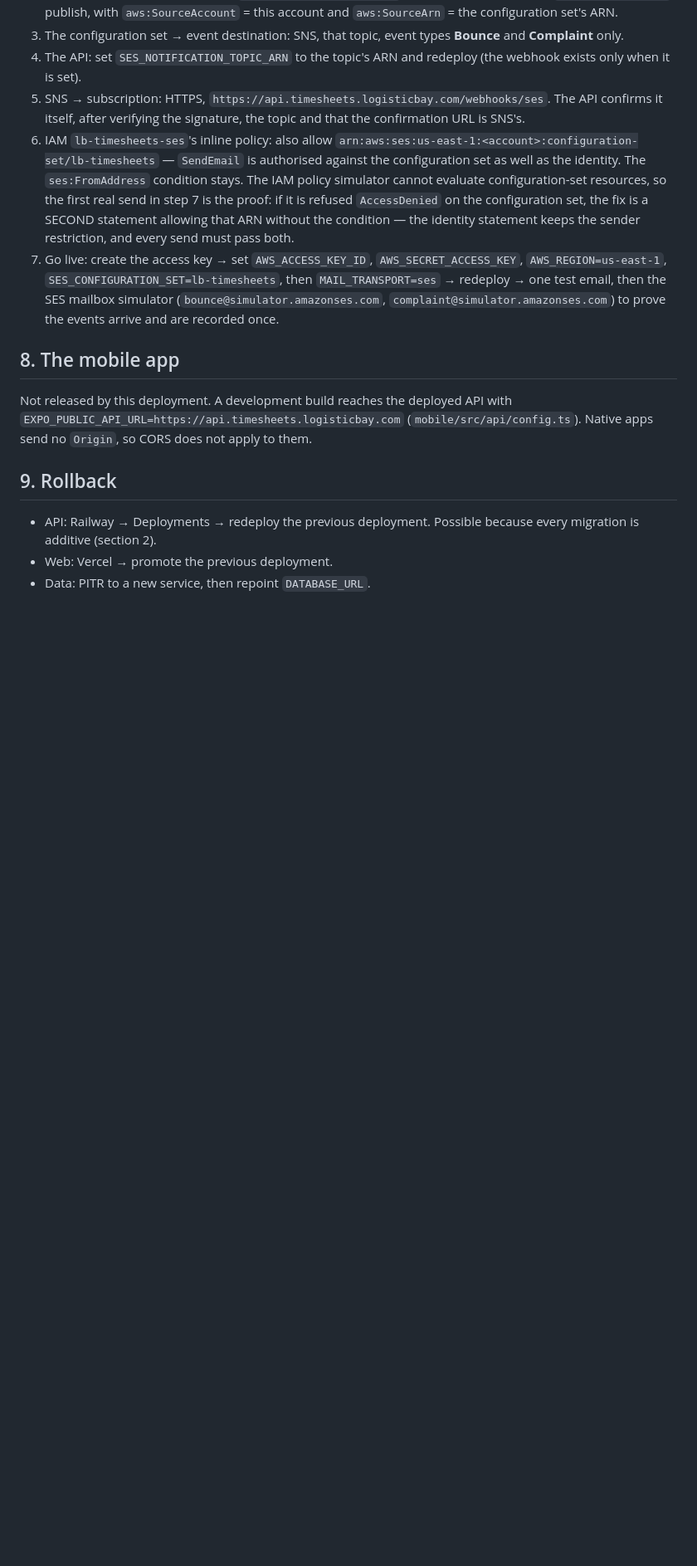
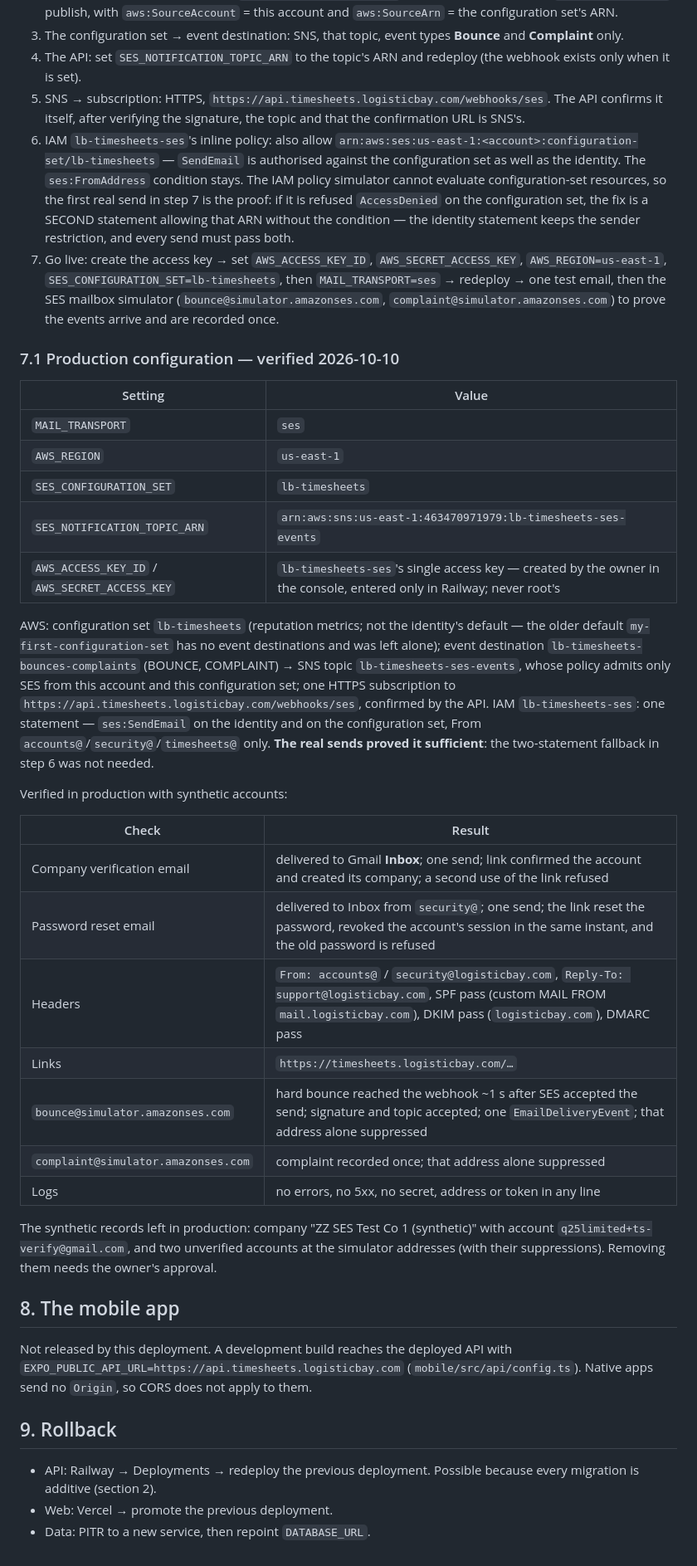
Before and after one commit to Q25ltd/LB-Timesheet, a Markdown page: DEPLOYMENT.md, the part around the change. Shown at 83% size. Rendered like a GitHub page; blank space fills up the shorter version.

Commit message:
docs(email): Amazon SES live in production, verified end to end
Co-Authored-By: Claude Opus 5.5 <noreply@anthropic.com>

```diff
--- a/DEPLOYMENT.md
+++ b/DEPLOYMENT.md
@@ -355,6 +355,45 @@ approval at the time:
    (`bounce@simulator.amazonses.com`, `complaint@simulator.amazonses.com`)
    to prove the events arrive and are recorded once.
 
+### 7.1 Production configuration — verified 2026-10-10
+
+| Setting | Value |
+|---|---|
+| `MAIL_TRANSPORT` | `ses` |
+| `AWS_REGION` | `us-east-1` |
+| `SES_CONFIGURATION_SET` | `lb-timesheets` |
+| `SES_NOTIFICATION_TOPIC_ARN` | `arn:aws:sns:us-east-1:463470971979:lb-timesheets-ses-events` |
+| `AWS_ACCESS_KEY_ID` / `AWS_SECRET_ACCESS_KEY` | `lb-timesheets-ses`'s single access key — created by the owner in the console, entered only in Railway; never root's |
+
+AWS: configuration set `lb-timesheets` (reputation metrics; not the
+identity's default — the older default `my-first-configuration-set` has no
+event destinations and was left alone); event destination
+`lb-timesheets-bounces-complaints` (BOUNCE, COMPLAINT) → SNS topic
+`lb-timesheets-ses-events`, whose policy admits only SES from this account
+and this configuration set; one HTTPS subscription to
+`https://api.timesheets.logisticbay.com/webhooks/ses`, confirmed by the API.
+IAM `lb-timesheets-ses`: one statement — `ses:SendEmail` on the identity and
+on the configuration set, From `accounts@`/`security@`/`timesheets@` only.
+**The real sends proved it sufficient**: the two-statement fallback in step 6
+was not needed.
+
+Verified in production with synthetic accounts:
+
+| Check | Result |
+|---|---|
+| Company verification email | delivered to Gmail **Inbox**; one send; link confirmed the account and created its company; a second use of the link refused |
+| Password reset email | delivered to Inbox from `security@`; one send; the link reset the password, revoked the account's session in the same instant, and the old password is refused |
+| Headers | `From: accounts@` / `security@logisticbay.com`, `Reply-To: support@logisticbay.com`, SPF pass (custom MAIL FROM `mail.logisticbay.com`), DKIM pass (`logisticbay.com`), DMARC pass |
+| Links | `https://timesheets.logisticbay.com/…` |
+| `bounce@simulator.amazonses.com` | hard bounce reached the webhook ~1 s after SES accepted the send; signature and topic accepted; one `EmailDeliveryEvent`; that address alone suppressed |
+| `complaint@simulator.amazonses.com` | complaint recorded once; that address alone suppressed |
+| Logs | no errors, no 5xx, no secret, address or token in any line |
+
+The synthetic records left in production: company "ZZ SES Test Co 1
+(synthetic)" with account `q25limited+ts-verify@gmail.com`, and two
+unverified accounts at the simulator addresses (with their suppressions).
+Removing them needs the owner's approval.
+
 ## 8. The mobile app
 
 Not released by this deployment. A development build reaches the deployed API
```
Also changed, not shown: DEVLOG.md (+32 -0 lines), STATUS.md (+2 -2 lines).
